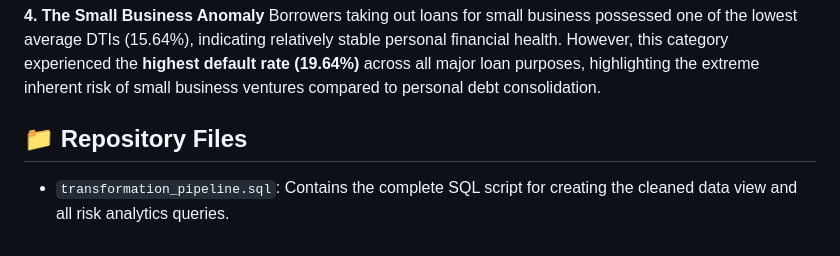
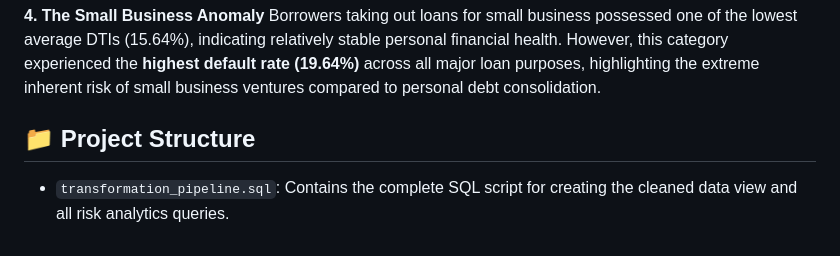
Before and after one commit to prayagsportfolio/Portfolio, a Markdown page: Data Engineering & Risk Analytics: Accepted Loans Dataset/readme.md, the part around the change. Rendered like a GitHub page.

```diff
--- a/Data Engineering & Risk Analytics: Accepted Loans Dataset/readme.md
+++ b/Data Engineering & Risk Analytics: Accepted Loans Dataset/readme.md
@@ -41,5 +41,5 @@ Volume analysis revealed that borrowers primarily use these loans to manage exis
 **4. The Small Business Anomaly**
 Borrowers taking out loans for small business possessed one of the lowest average DTIs (15.64%), indicating relatively stable personal financial health. However, this category experienced the **highest default rate (19.64%)** across all major loan purposes, highlighting the extreme inherent risk of small business ventures compared to personal debt consolidation.
 
-## 📁 Repository Files
+## 📁 Project Structure
 * `transformation_pipeline.sql`: Contains the complete SQL script for creating the cleaned data view and all risk analytics queries.
```
